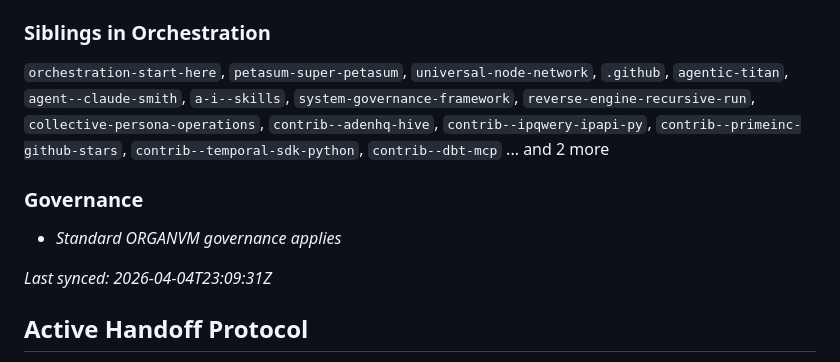
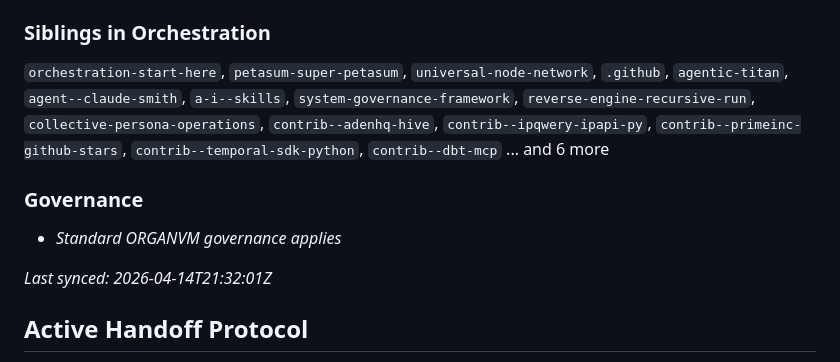
Before and after one commit to organvm-iv-taxis/tool-interaction-design, a Markdown page: GEMINI.md, the part around one of its changes. Drawn GitHub-style.

```diff
--- a/GEMINI.md
+++ b/GEMINI.md
@@ -80,12 +80,12 @@ The system manages repositories across 8 organs: **I: Theoria**, **II: Poiesis**
 - **Consumes** ← `orchestration-artifact`
 
 ### Siblings in Orchestration
-`orchestration-start-here`, `petasum-super-petasum`, `universal-node-network`, `.github`, `agentic-titan`, `agent--claude-smith`, `a-i--skills`, `system-governance-framework`, `reverse-engine-recursive-run`, `collective-persona-operations`, `contrib--adenhq-hive`, `contrib--ipqwery-ipapi-py`, `contrib--primeinc-github-stars`, `contrib--temporal-sdk-python`, `contrib--dbt-mcp` ... and 2 more
+`orchestration-start-here`, `petasum-super-petasum`, `universal-node-network`, `.github`, `agentic-titan`, `agent--claude-smith`, `a-i--skills`, `system-governance-framework`, `reverse-engine-recursive-run`, `collective-persona-operations`, `contrib--adenhq-hive`, `contrib--ipqwery-ipapi-py`, `contrib--primeinc-github-stars`, `contrib--temporal-sdk-python`, `contrib--dbt-mcp` ... and 6 more
 
 ### Governance
 - *Standard ORGANVM governance applies*
 
-*Last synced: 2026-04-04T23:09:31Z*
+*Last synced: 2026-04-14T21:32:01Z*
 
 ## Active Handoff Protocol
 
```
Also changed, not shown: other parts of GEMINI.md (+40 -20 lines), AGENTS.md (+1 -14 lines), CLAUDE.md (+42 -22 lines).
